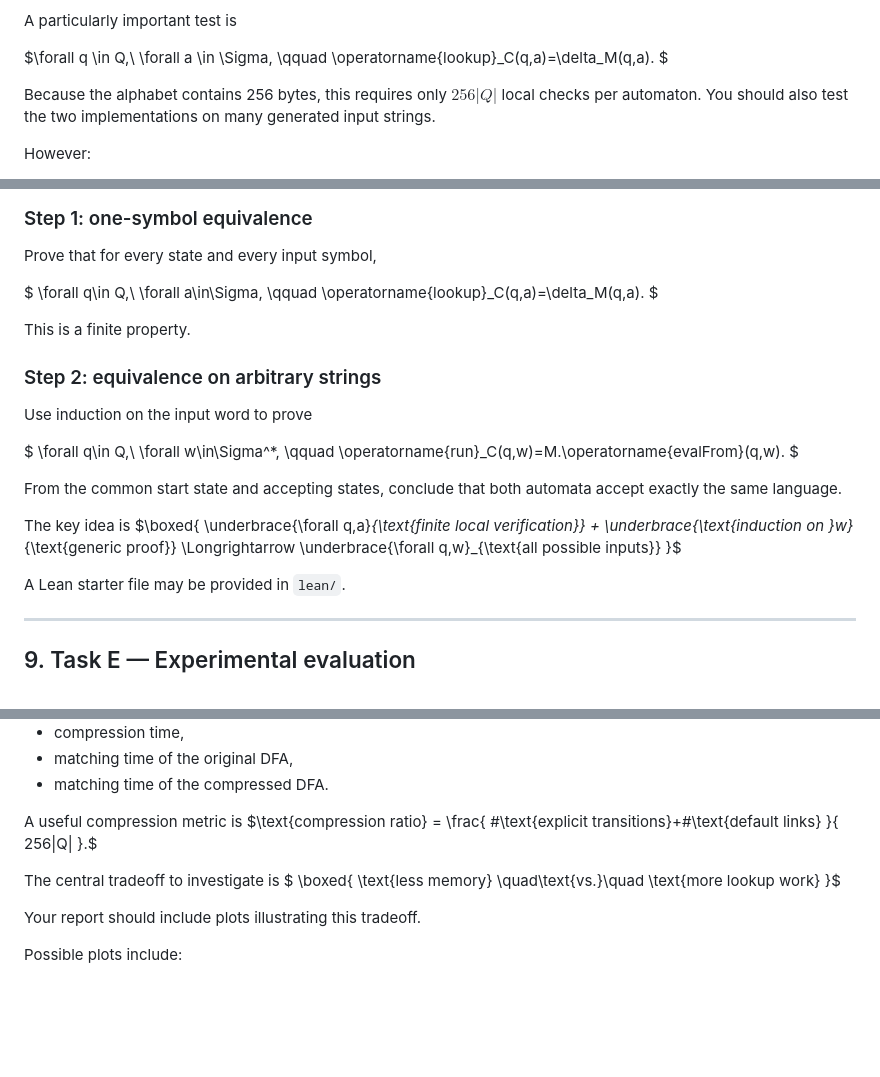
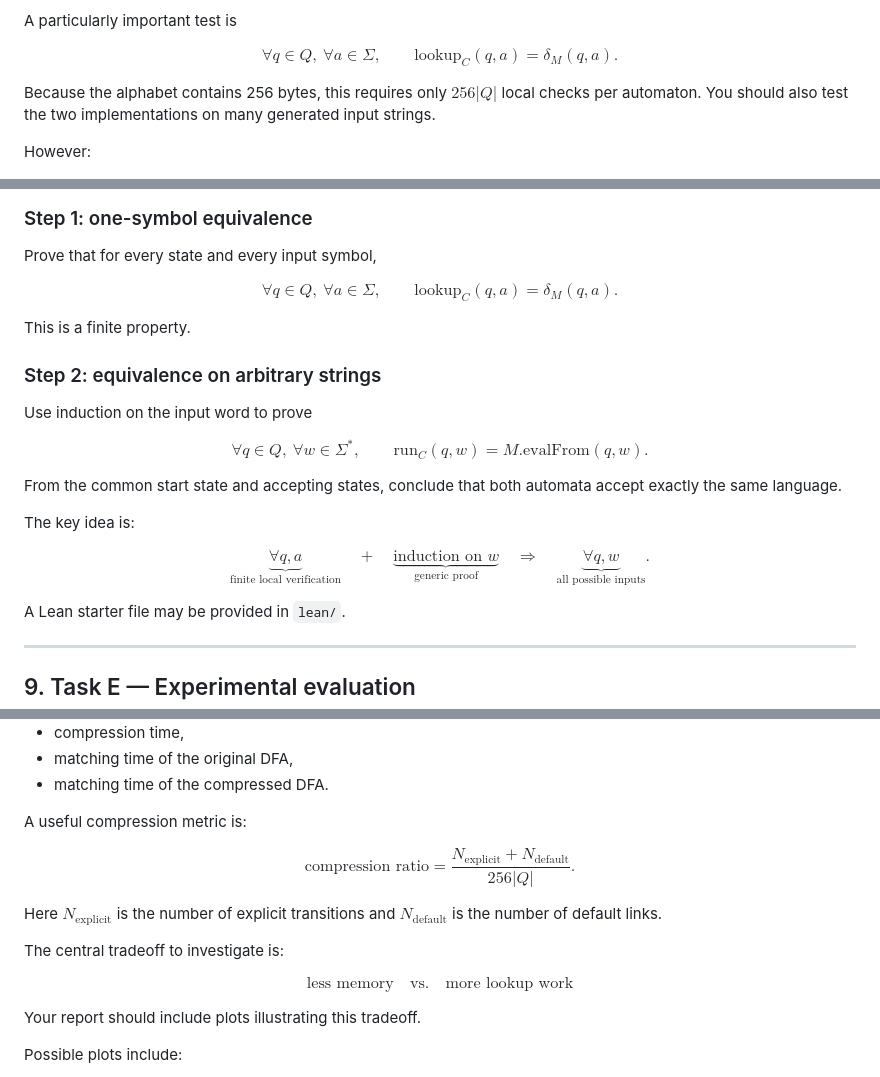
Before and after one commit to tsourolampis/cs280-theory-of-computation, a Markdown page: project/README.md, 3 parts joined by grey strips. GitHub-like rendering; blank space fills up the shorter version.

Commit message:
deadline + more rendering issues

```diff
--- a/project/README.md
+++ b/project/README.md
@@ -223,10 +225,11 @@ At minimum, your tests should cover:
 
 A particularly important test is
 
-$\forall q \in Q,\ \forall a \in \Sigma,
+$$
+\forall q \in Q,\ \forall a \in \Sigma,
 \qquad
-\operatorname{lookup}_C(q,a)=\delta_M(q,a).
-$
+\mathrm{lookup}_C(q,a)=\delta_M(q,a).
+$$
 
 Because the alphabet contains 256 bytes, this requires only
 $256|Q|$ local checks per automaton. You should also test the two implementations on many generated input strings.
@@ -248,11 +251,11 @@ The intended proof has two levels.
 
 Prove that for every state and every input symbol,
 
-$
+$$
 \forall q\in Q,\ \forall a\in\Sigma,
 \qquad
-\operatorname{lookup}_C(q,a)=\delta_M(q,a).
-$
+\mathrm{lookup}_C(q,a)=\delta_M(q,a).
+$$
 
 This is a finite property.
 
@@ -260,21 +263,23 @@ This is a finite property.
 
 Use induction on the input word to prove
 
-$
+$$
 \forall q\in Q,\ \forall w\in\Sigma^*,
 \qquad
-\operatorname{run}_C(q,w)=M.\operatorname{evalFrom}(q,w).
-$
+\mathrm{run}_C(q,w)=M.\mathrm{evalFrom}(q,w).
+$$
 
 From the common start state and accepting states, conclude that both automata accept exactly the same language.
 
-The key idea is $\boxed{
+The key idea is:
+
+$$
 \underbrace{\forall q,a}_{\text{finite local verification}}
-+
+\quad + \quad
 \underbrace{\text{induction on }w}_{\text{generic proof}}
-\Longrightarrow
-\underbrace{\forall q,w}_{\text{all possible inputs}}
-}$
+\quad \Longrightarrow \quad
+\underbrace{\forall q,w}_{\text{all possible inputs}}.
+$$
 
 A Lean starter file may be provided in `lean/`.
 
@@ -294,19 +299,21 @@ Evaluate your implementation on the supplied DFA instances. For every instance,
 - matching time of the original DFA,
 - matching time of the compressed DFA.
 
-A useful compression metric is
-$\text{compression ratio} = \frac{
-\#\text{explicit transitions}+\#\text{default links}
-}{
-256|Q|
-}.$
+A useful compression metric is:
 
-The central tradeoff to investigate is $
-\boxed{
-\text{less memory}
-\quad\text{vs.}\quad
-\text{more lookup work}
-}$
+$$
+\text{compression ratio} = \frac{
+N_{\mathrm{explicit}} + N_{\mathrm{default}}
+}{256|Q|}.
+$$
+
+Here $N_{\mathrm{explicit}}$ is the number of explicit transitions and $N_{\mathrm{default}}$ is the number of default links.
+
+The central tradeoff to investigate is:
+
+$$
+\boxed{\text{less memory} \quad \text{vs.} \quad \text{more lookup work}}
+$$
 
 Your report should include plots illustrating this tradeoff.
 
```
Also changed, not shown: other parts of project/README.md (+6 -4 lines).
